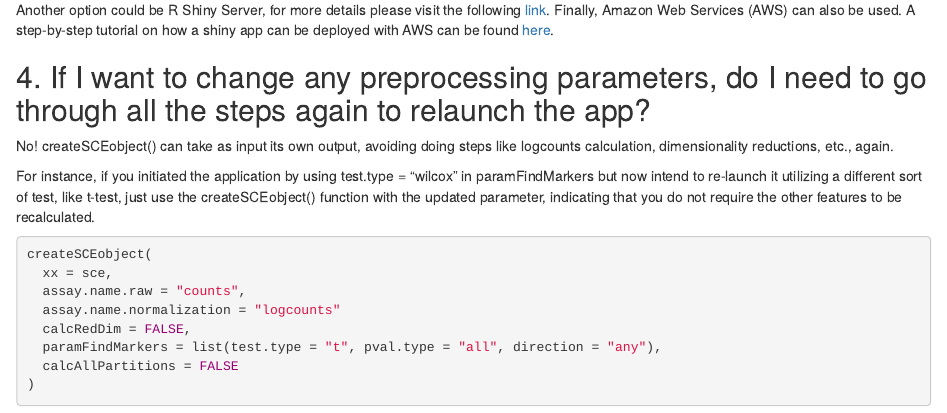
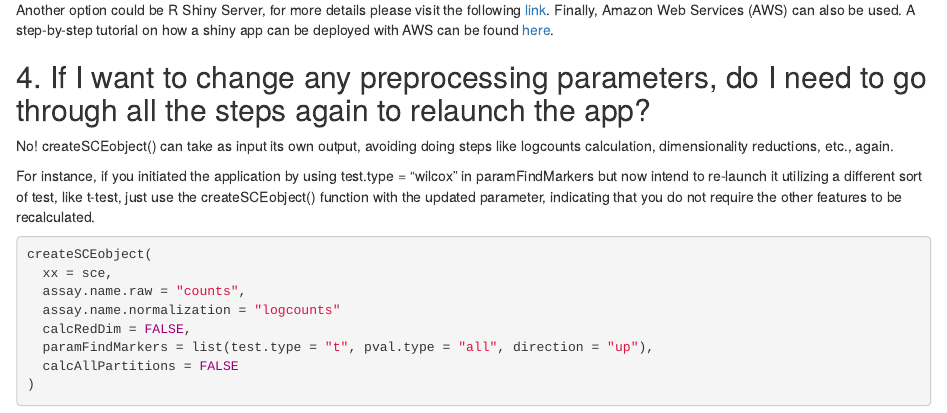
Before and after one commit to chernolabs/scX, an R Markdown document (vignettes/articles/FAQ.Rmd): the page in a window 1100 px wide, from 2410 px down. Rendered offline with R 4.5, knitr and Pandoc, with nearby package versions.

Commit message:
Update FAQ.Rmd

````diff
--- a/vignettes/articles/FAQ.Rmd
+++ b/vignettes/articles/FAQ.Rmd
@@ -154,7 +154,7 @@ createSCEobject(
   assay.name.raw = "counts",
   assay.name.normalization = "logcounts"
   calcRedDim = FALSE,
-  paramFindMarkers = list(test.type = "t", pval.type = "all", direction = "any"),
+  paramFindMarkers = list(test.type = "t", pval.type = "all", direction = "up"),
   calcAllPartitions = FALSE
 )
 ```
````
